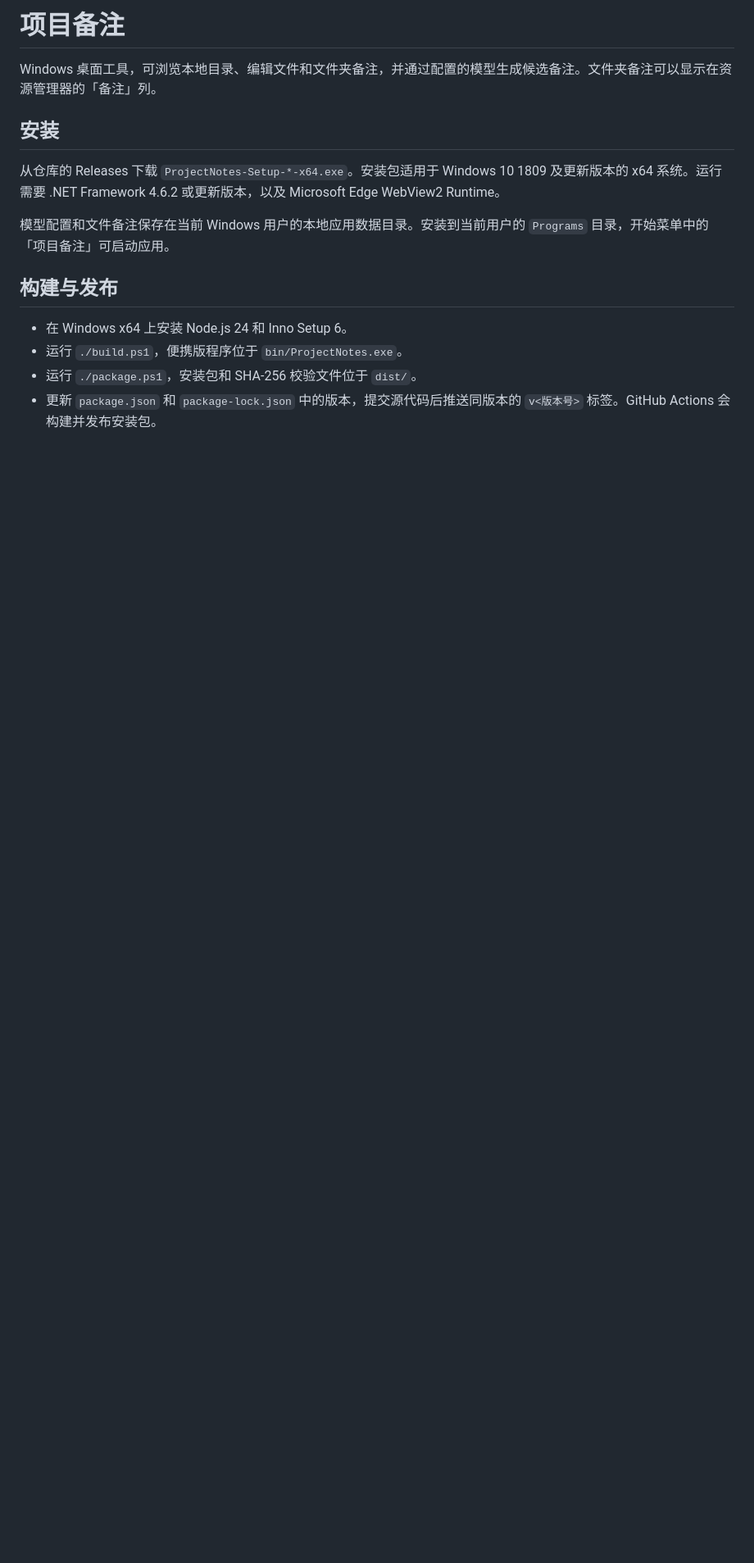
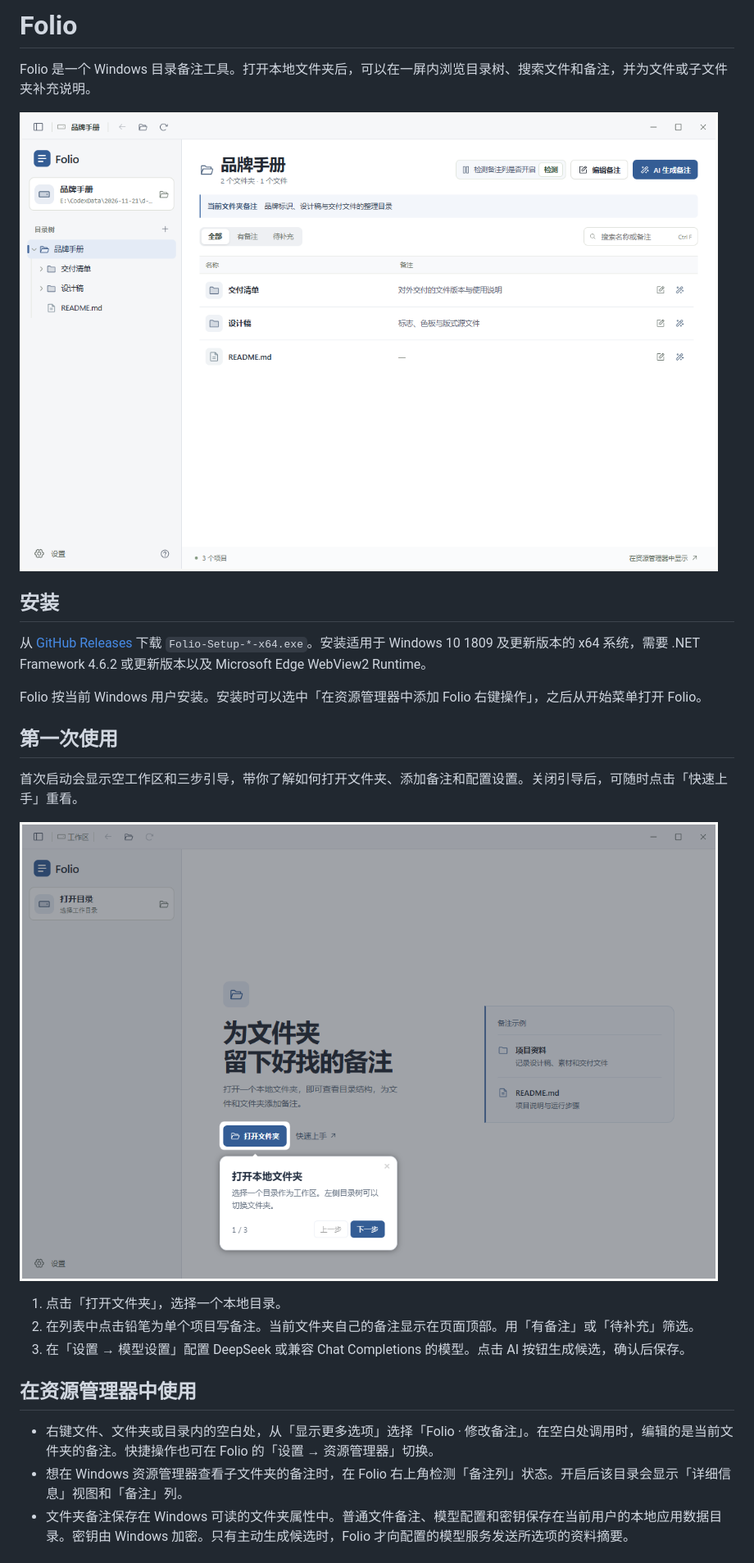
Before and after one commit to yrx100/folio, a Markdown page: README.md, the part around one of its changes. Shown at 82% size. GitHub-like rendering; pictures changed too: docs/guide.png (added), docs/workspace.png (added); blank space fills up the shorter version.

Commit message:
Rename to Folio and release first-run experience

```diff
--- a/README.md
+++ b/README.md
@@ -1,16 +1,28 @@
-# 项目备注
+# Folio
 
-Windows 桌面工具，可浏览本地目录、编辑文件和文件夹备注，并通过配置的模型生成候选备注。文件夹备注可以显示在资源管理器的「备注」列。
+Folio 是一个 Windows 目录备注工具。打开本地文件夹后，可以在一屏内浏览目录树、搜索文件和备注，并为文件或子文件夹补充说明。
+
+![Folio 工作区](docs/workspace.png)
 
 ## 安装
 
-从仓库的 Releases 下载 `ProjectNotes-Setup-*-x64.exe`。安装包适用于 Windows 10 1809 及更新版本的 x64 系统。运行需要 .NET Framework 4.6.2 或更新版本，以及 Microsoft Edge WebView2 Runtime。
+从 [GitHub Releases](https://github.com/yrx100/folio/releases/latest) 下载 `Folio-Setup-*-x64.exe`。安装适用于 Windows 10 1809 及更新版本的 x64 系统，需要 .NET Framework 4.6.2 或更新版本以及 Microsoft Edge WebView2 Runtime。
 
-模型配置和文件备注保存在当前 Windows 用户的本地应用数据目录。安装到当前用户的 `Programs` 目录，开始菜单中的「项目备注」可启动应用。
+Folio 按当前 Windows 用户安装。安装时可以选中「在资源管理器中添加 Folio 右键操作」，之后从开始菜单打开 Folio。
 
-## 构建与发布
+## 第一次使用
 
-- 在 Windows x64 上安装 Node.js 24 和 Inno Setup 6。
-- 运行 `./build.ps1`，便携版程序位于 `bin/ProjectNotes.exe`。
-- 运行 `./package.ps1`，安装包和 SHA-256 校验文件位于 `dist/`。
-- 更新 `package.json` 和 `package-lock.json` 中的版本，提交源代码后推送同版本的 `v<版本号>` 标签。GitHub Actions 会构建并发布安装包。
+首次启动会显示空工作区和三步引导，带你了解如何打开文件夹、添加备注和配置设置。关闭引导后，可随时点击「快速上手」重看。
+
+![Folio 首次启动引导](docs/guide.png)
+
+1. 点击「打开文件夹」，选择一个本地目录。
+2. 在列表中点击铅笔为单个项目写备注。当前文件夹自己的备注显示在页面顶部。用「有备注」或「待补充」筛选。
+3. 在「设置 → 模型设置」配置 DeepSeek 或兼容 Chat Completions 的模型。点击 AI 按钮生成候选，确认后保存。
+
+## 在资源管理器中使用
+
+- 右键文件、文件夹或目录内的空白处，从「显示更多选项」选择「Folio · 修改备注」。在空白处调用时，编辑的是当前文件夹的备注。快捷操作也可在 Folio 的「设置 → 资源管理器」切换。
+- 想在 Windows 资源管理器查看子文件夹的备注时，在 Folio 右上角检测「备注列」状态。开启后该目录会显示「详细信息」视图和「备注」列。
+- 文件夹备注保存在 Windows 可读的文件夹属性中。普通文件备注、模型配置和密钥保存在当前用户的本地应用数据目录。密钥由 Windows 加密。只有主动生成候选时，Folio 才向配置的模型服务发送所选项的资料摘要。
+
```
Also changed, not shown: other parts of README.md (+12 -0 lines), docs/welcome.png (added), 16 other files.
